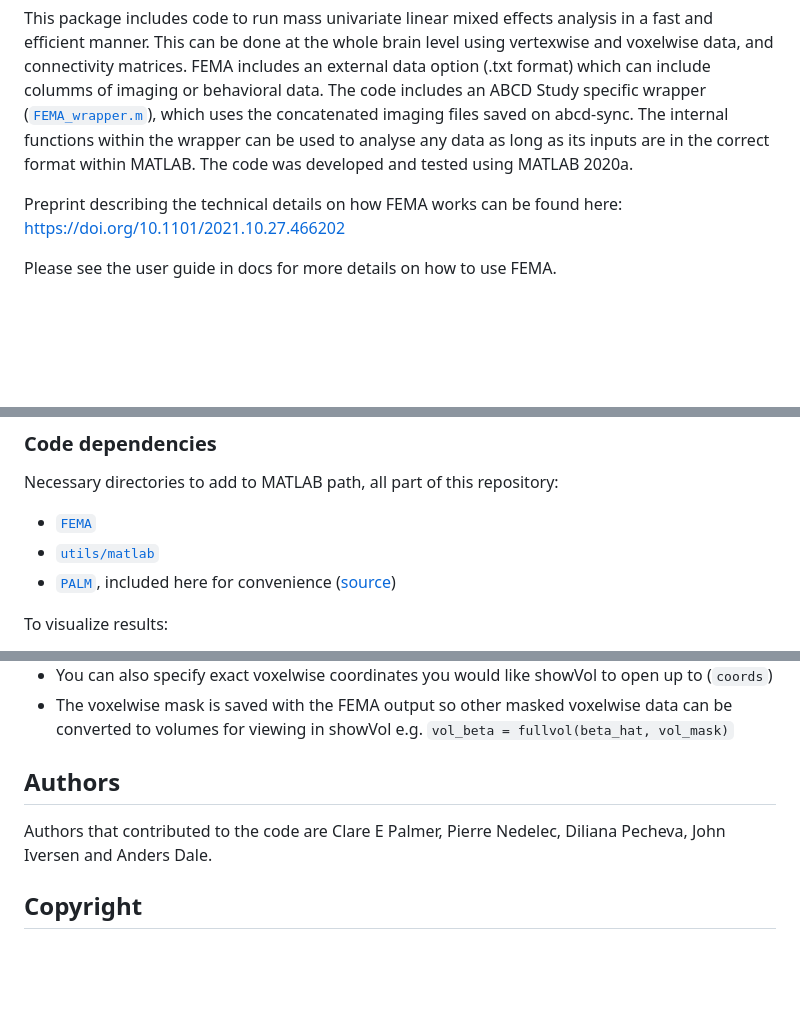
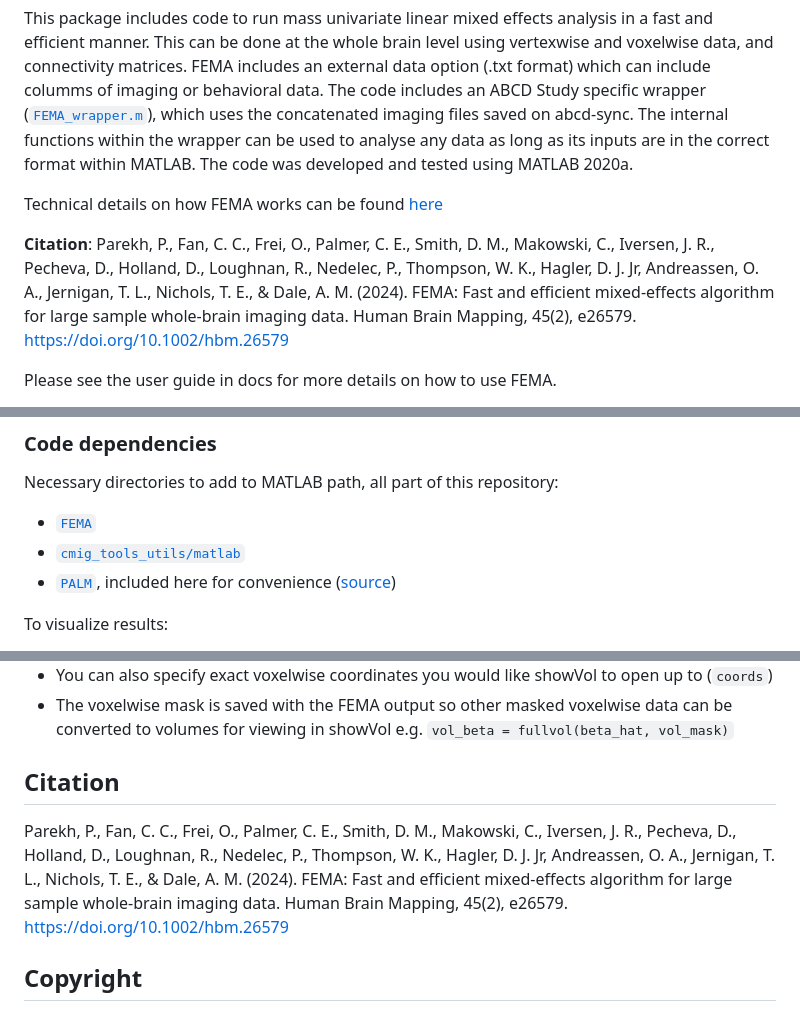
Before and after one commit to cmig-research-group/cmig_tools, a Markdown page: README.md, 3 parts joined by grey strips. Drawn GitHub-style; blank space fills up the shorter version.

```diff
--- a/README.md
+++ b/README.md
@@ -2,7 +2,9 @@
 
 This package includes code to run mass univariate linear mixed effects analysis in a fast and efficient manner.  This can be done at the whole brain level using vertexwise and voxelwise data, and connectivity matrices.  FEMA includes an external data option (.txt format) which can include columms of imaging or behavioral data.  The code includes an ABCD Study specific wrapper ([`FEMA_wrapper.m`](FEMA/FEMA_wrapper.m)), which uses the concatenated imaging files saved on abcd-sync.  The internal functions within the wrapper can be used to analyse any data as long as its inputs are in the correct format within MATLAB.  The code was developed and tested using MATLAB 2020a.
 
-Preprint describing the technical details on how FEMA works can be found here: https://doi.org/10.1101/2021.10.27.466202
+Technical details on how FEMA works can be found [here](https://doi.org/10.1002/hbm.26579)
+
+**Citation**: Parekh, P., Fan, C. C., Frei, O., Palmer, C. E., Smith, D. M., Makowski, C., Iversen, J. R., Pecheva, D., Holland, D., Loughnan, R., Nedelec, P., Thompson, W. K., Hagler, D. J. Jr, Andreassen, O. A., Jernigan, T. L., Nichols, T. E., & Dale, A. M. (2024). FEMA: Fast and efficient mixed-effects algorithm for large sample whole-brain imaging data. Human Brain Mapping, 45(2), e26579. https://doi.org/10.1002/hbm.26579
 
 Please see the user guide in docs for more details on how to use FEMA.
 
@@ -28,7 +30,7 @@ For ABCD Investigators - To run FEMA using the ABCD specific `FEMA_wrapper` we a
 ### Code dependencies
 Necessary directories to add to MATLAB path, all part of this repository:
 - [`FEMA`](FEMA)
-- [`utils/matlab`](utils/matlab)
+- [`cmig_tools_utils/matlab`](cmig_tools_utils/matlab)
 - [`PALM`](PALM), included here for convenience ([source](https://fsl.fmrib.ox.ac.uk/fsl/fslwiki/PALM))
 
 To visualize results:
@@ -184,8 +186,8 @@ Use `showVol` to plot results
  + The voxelwise mask is saved with the FEMA output so other masked voxelwise data can be converted to volumes for viewing in showVol
       e.g. `vol_beta = fullvol(beta_hat, vol_mask)`
 
-## Authors
-Authors that contributed to the code are Clare E Palmer, Pierre Nedelec, Diliana Pecheva, John Iversen and Anders Dale.
+## Citation
+Parekh, P., Fan, C. C., Frei, O., Palmer, C. E., Smith, D. M., Makowski, C., Iversen, J. R., Pecheva, D., Holland, D., Loughnan, R., Nedelec, P., Thompson, W. K., Hagler, D. J. Jr, Andreassen, O. A., Jernigan, T. L., Nichols, T. E., & Dale, A. M. (2024). FEMA: Fast and efficient mixed-effects algorithm for large sample whole-brain imaging data. Human Brain Mapping, 45(2), e26579. https://doi.org/10.1002/hbm.26579
 
 ## Copyright
 
```
